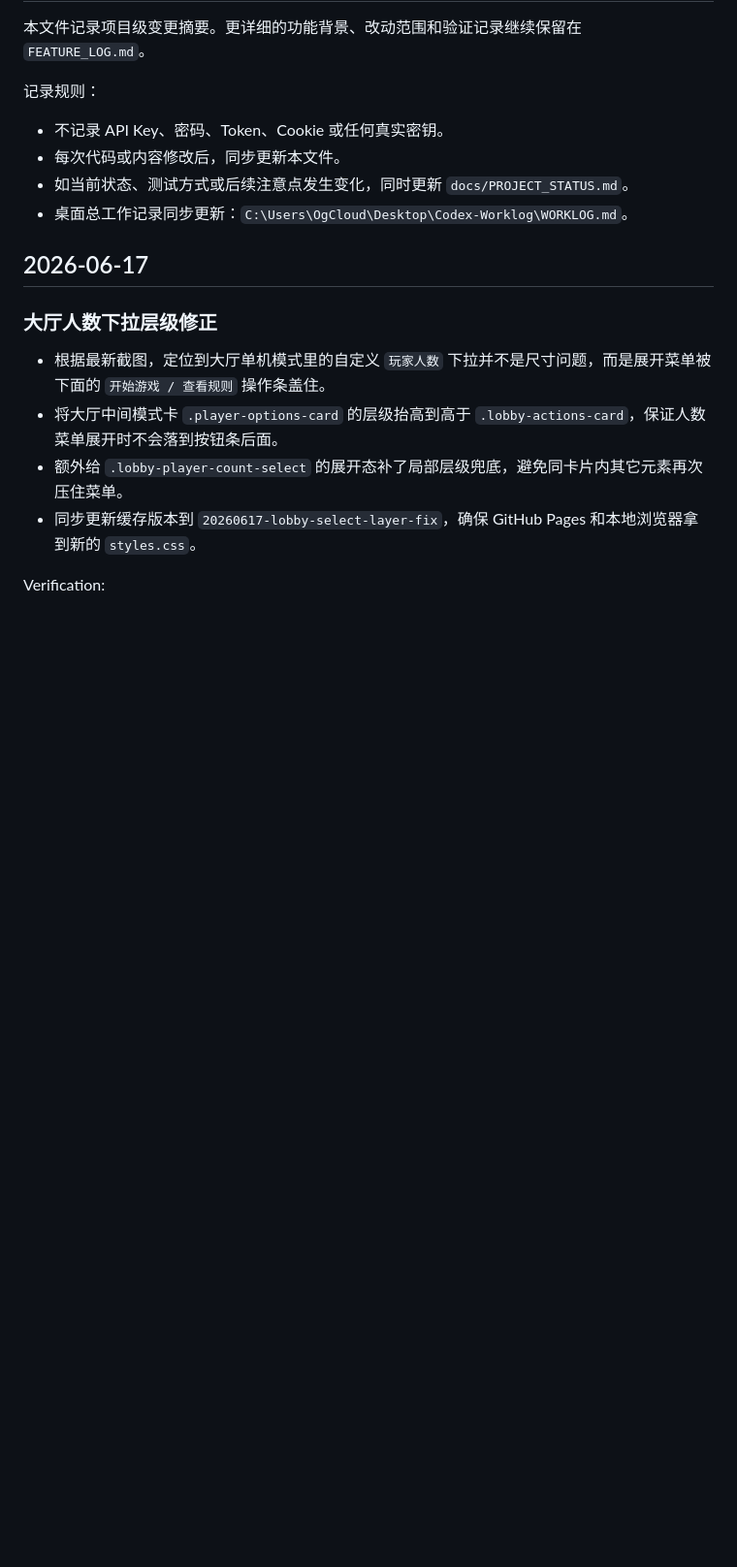
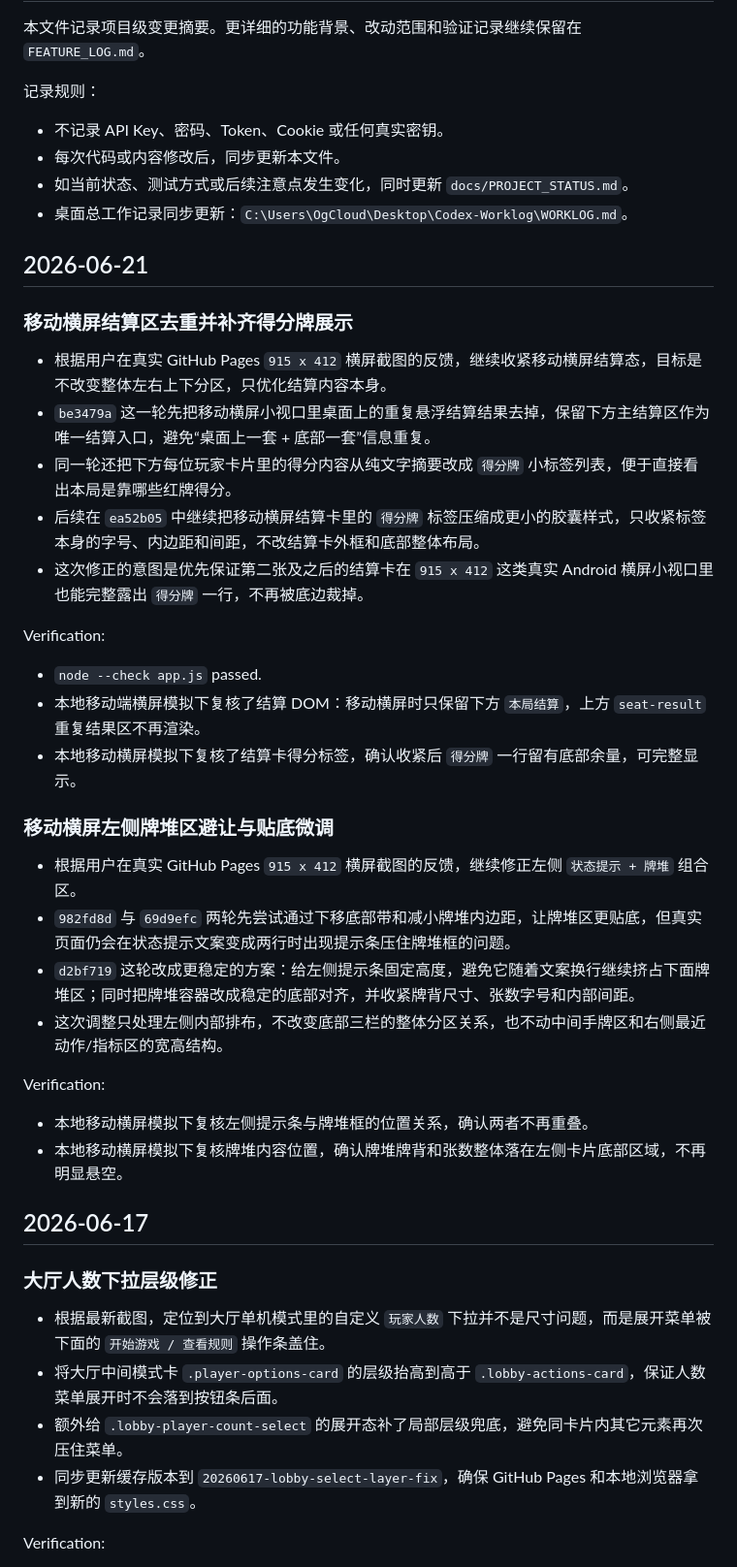
Before and after one commit to Lucifer7012/redpoint, a Markdown page: docs/CHANGELOG.md, the part around the change. Shown at 97% size. Drawn GitHub-style; blank space fills up the shorter version.

```diff
--- a/docs/CHANGELOG.md
+++ b/docs/CHANGELOG.md
@@ -8,6 +8,34 @@
 - 每次代码或内容修改后，同步更新本文件。
 - 如当前状态、测试方式或后续注意点发生变化，同时更新 `docs/PROJECT_STATUS.md`。
 - 桌面总工作记录同步更新：`C:\Users\OgCloud\Desktop\Codex-Worklog\WORKLOG.md`。
+
+## 2026-06-21
+
+### 移动横屏结算区去重并补齐得分牌展示
+
+- 根据用户在真实 GitHub Pages `915 x 412` 横屏截图的反馈，继续收紧移动横屏结算态，目标是不改变整体左右上下分区，只优化结算内容本身。
+- `be3479a` 这一轮先把移动横屏小视口里桌面上的重复悬浮结算结果去掉，保留下方主结算区作为唯一结算入口，避免“桌面上一套 + 底部一套”信息重复。
+- 同一轮还把下方每位玩家卡片里的得分内容从纯文字摘要改成 `得分牌` 小标签列表，便于直接看出本局是靠哪些红牌得分。
+- 后续在 `ea52b05` 中继续把移动横屏结算卡里的 `得分牌` 标签压缩成更小的胶囊样式，只收紧标签本身的字号、内边距和间距，不改结算卡外框和底部整体布局。
+- 这次修正的意图是优先保证第二张及之后的结算卡在 `915 x 412` 这类真实 Android 横屏小视口里也能完整露出 `得分牌` 一行，不再被底边裁掉。
+
+Verification:
+
+- `node --check app.js` passed.
+- 本地移动端横屏模拟下复核了结算 DOM：移动横屏时只保留下方 `本局结算`，上方 `seat-result` 重复结果区不再渲染。
+- 本地移动横屏模拟下复核了结算卡得分标签，确认收紧后 `得分牌` 一行留有底部余量，可完整显示。
+
+### 移动横屏左侧牌堆区避让与贴底微调
+
+- 根据用户在真实 GitHub Pages `915 x 412` 横屏截图的反馈，继续修正左侧 `状态提示 + 牌堆` 组合区。
+- `982fd8d` 与 `69d9efc` 两轮先尝试通过下移底部带和减小牌堆内边距，让牌堆区更贴底，但真实页面仍会在状态提示文案变成两行时出现提示条压住牌堆框的问题。
+- `d2bf719` 这轮改成更稳定的方案：给左侧提示条固定高度，避免它随着文案换行继续挤占下面牌堆区；同时把牌堆容器改成稳定的底部对齐，并收紧牌背尺寸、张数字号和内部间距。
+- 这次调整只处理左侧内部排布，不改变底部三栏的整体分区关系，也不动中间手牌区和右侧最近动作/指标区的宽高结构。
+
+Verification:
+
+- 本地移动横屏模拟下复核左侧提示条与牌堆框的位置关系，确认两者不再重叠。
+- 本地移动横屏模拟下复核牌堆内容位置，确认牌堆牌背和张数整体落在左侧卡片底部区域，不再明显悬空。
 
 ## 2026-06-17
 
```
Also changed, not shown: docs/HANDOFF.md (+17 -0 lines), docs/PROJECT_STATUS.md (+8 -0 lines).
